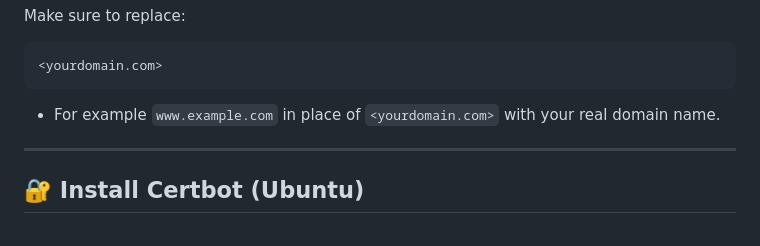
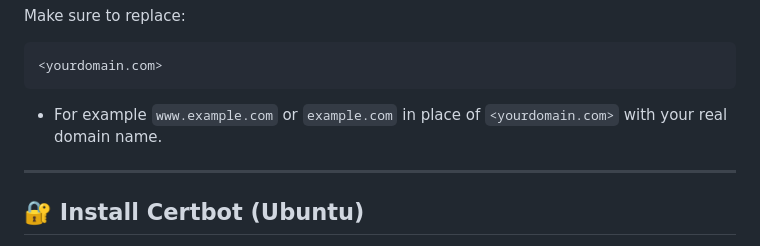
Before and after one commit to ShalinTimalsina/devops-3tier-docker-nginx-ssl, a Markdown page: README.md, the part around the change. Rendered like a GitHub page.

````diff
--- a/README.md
+++ b/README.md
@@ -128,7 +128,7 @@ Make sure to replace:
 ```bash
 <yourdomain.com>
 ```
-- For example `www.example.com` in place of `<yourdomain.com>`
+- For example `www.example.com` or `example.com` in place of `<yourdomain.com>`
 with your real domain name.
 
 ---
````
